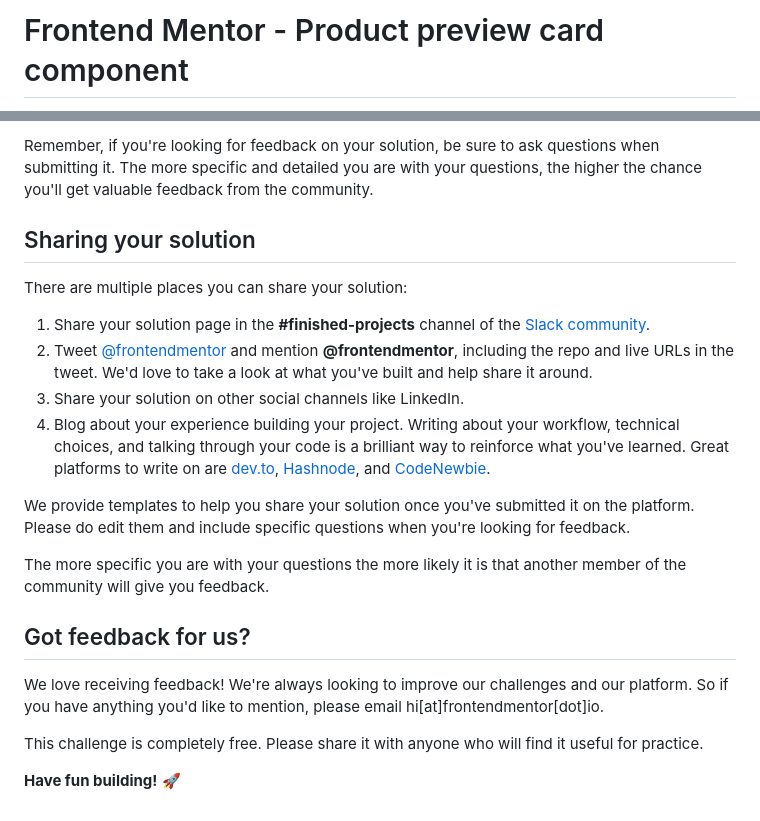
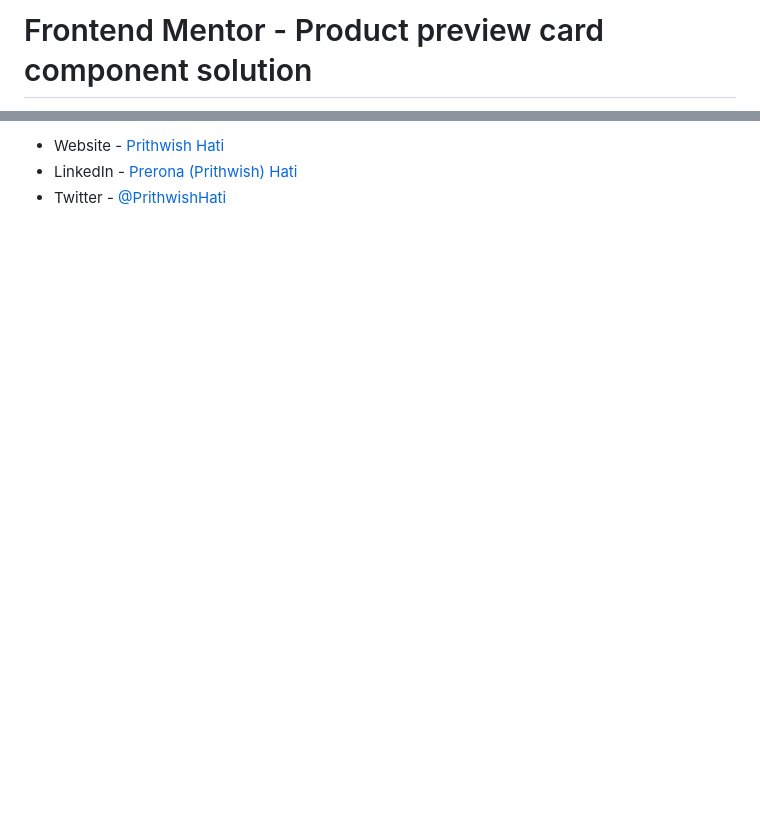
Before and after one commit to Prithwish-Hati/product-preview-card, a Markdown page: README.md, 2 parts joined by grey strips. Drawn GitHub-style; blank space fills up the shorter version.

```diff
--- a/README.md
+++ b/README.md
@@ -1,2 +1,2 @@
-# Frontend Mentor - Product preview card component
+# Frontend Mentor - Product preview card component solution
 
@@ -71,22 +43,3 @@ Submit your solution on the platform for the rest of the community to see. Follo
-Remember, if you're looking for feedback on your solution, be sure to ask questions when submitting it. The more specific and detailed you are with your questions, the higher the chance you'll get valuable feedback from the community.
-
-## Sharing your solution
-
-There are multiple places you can share your solution:
-
-1. Share your solution page in the **#finished-projects** channel of the [Slack community](https://www.frontendmentor.io/slack).
-2. Tweet [@frontendmentor](https://twitter.com/frontendmentor) and mention **@frontendmentor**, including the repo and live URLs in the tweet. We'd love to take a look at what you've built and help share it around.
-3. Share your solution on other social channels like LinkedIn.
-4. Blog about your experience building your project. Writing about your workflow, technical choices, and talking through your code is a brilliant way to reinforce what you've learned. Great platforms to write on are [dev.to](https://dev.to/), [Hashnode](https://hashnode.com/), and [CodeNewbie](https://community.codenewbie.org/).
-
-We provide templates to help you share your solution once you've submitted it on the platform. Please do edit them and include specific questions when you're looking for feedback.
-
-The more specific you are with your questions the more likely it is that another member of the community will give you feedback.
-
-## Got feedback for us?
-
-We love receiving feedback! We're always looking to improve our challenges and our platform. So if you have anything you'd like to mention, please email hi[at]frontendmentor[dot]io.
-
-This challenge is completely free. Please share it with anyone who will find it useful for practice.
-
-**Have fun building!** 🚀
+- Website - [Prithwish Hati](https://prithwish.vercel.app)
+- LinkedIn - [Prerona (Prithwish) Hati](https://www.linkedin.com/in/prithwishhati)
+- Twitter - [@PrithwishHati](https://www.twitter.com/PrithwishHati)
```
Also changed, not shown: other parts of README.md (+23 -51 lines), screenshot.jpg (added), 1 other file.
